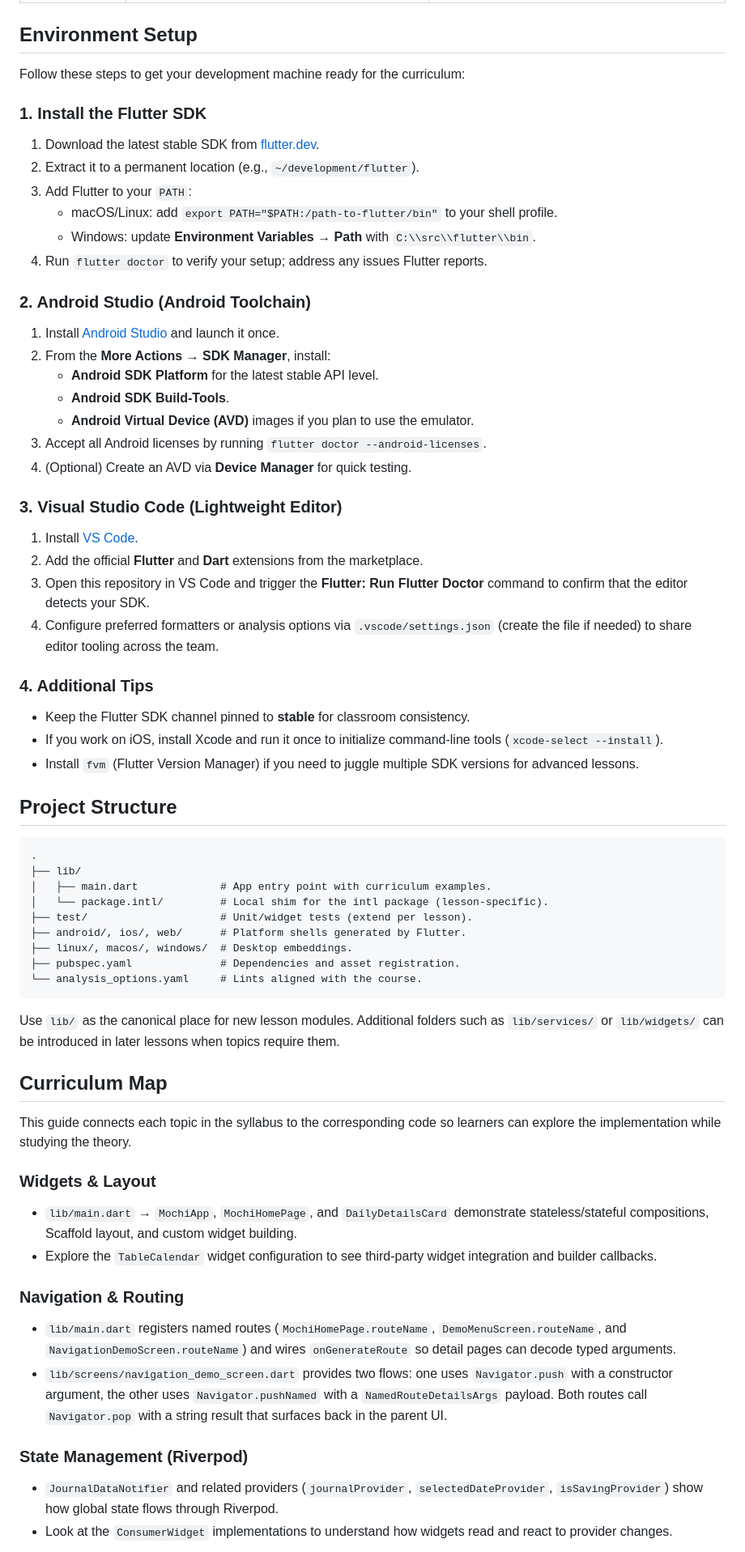
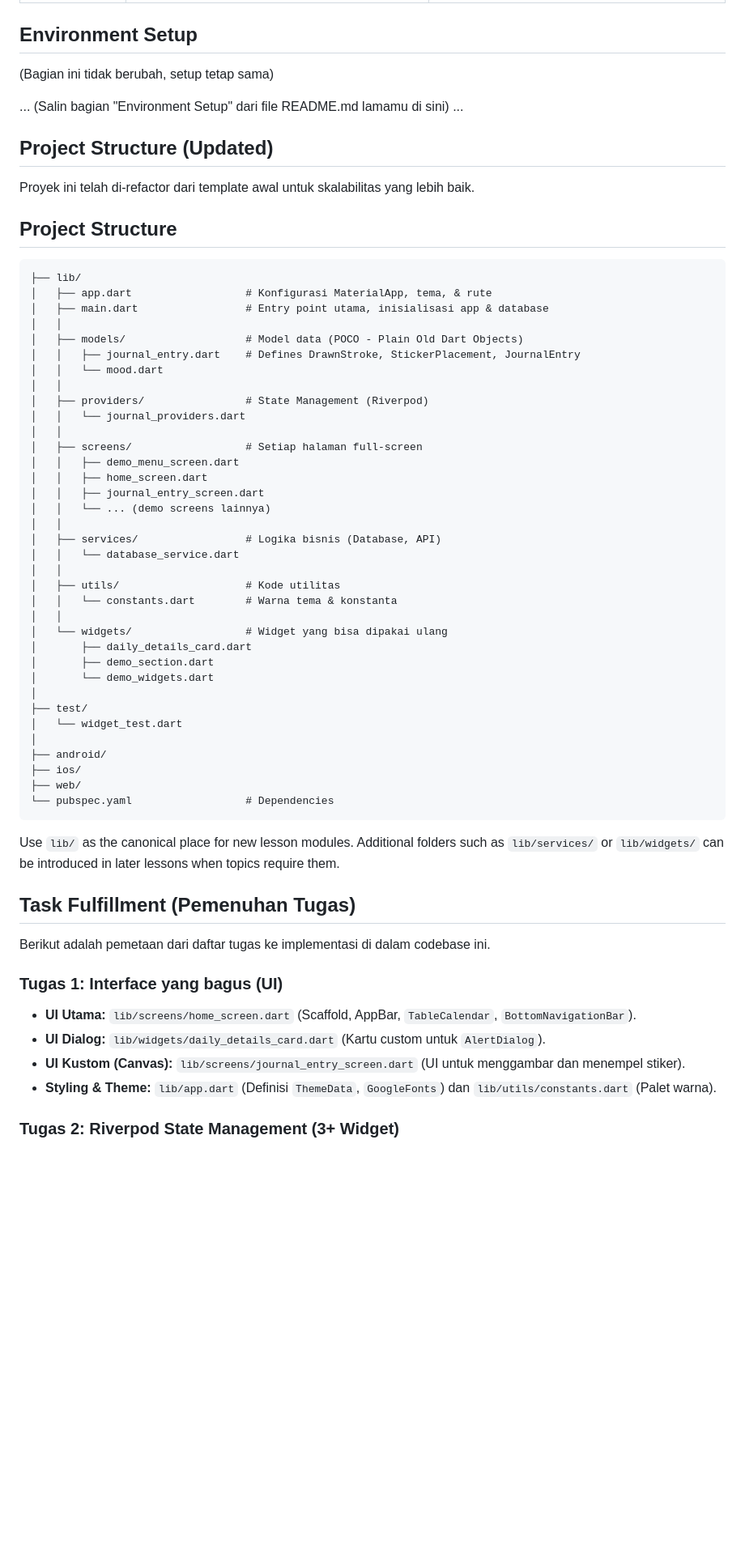
Before and after one commit to kenwillg/mochi, a Markdown page: README.md, the part around one of its changes. Shown at 81% size. Drawn GitHub-style; blank space fills up the shorter version.

Commit message:
Revise README for project structure and tasks
Updated the README to reflect project structure changes and added new sections for task fulfillment and future work.

````diff
--- a/README.md
+++ b/README.md
@@ -14,69 +14,65 @@ Mochi is the teaching companion app for our Flutter curriculum. The codebase is
 
 ## Environment Setup
 
-Follow these steps to get your development machine ready for the curriculum:
+(Bagian ini tidak berubah, setup tetap sama)
 
-### 1. Install the Flutter SDK
+... (Salin bagian "Environment Setup" dari file README.md lamamu di sini) ...
 
-1. Download the latest stable SDK from [flutter.dev](https://docs.flutter.dev/get-started/install).
-2. Extract it to a permanent location (e.g., `~/development/flutter`).
-3. Add Flutter to your `PATH`:
-   - macOS/Linux: add `export PATH="$PATH:/path-to-flutter/bin"` to your shell profile.
-   - Windows: update **Environment Variables → Path** with `C:\\src\\flutter\\bin`.
-4. Run `flutter doctor` to verify your setup; address any issues Flutter reports.
+## Project Structure (Updated)
 
-### 2. Android Studio (Android Toolchain)
-
-1. Install [Android Studio](https://developer.android.com/studio) and launch it once.
-2. From the **More Actions → SDK Manager**, install:
-   - **Android SDK Platform** for the latest stable API level.
-   - **Android SDK Build-Tools**.
-   - **Android Virtual Device (AVD)** images if you plan to use the emulator.
-3. Accept all Android licenses by running `flutter doctor --android-licenses`.
-4. (Optional) Create an AVD via **Device Manager** for quick testing.
-
-### 3. Visual Studio Code (Lightweight Editor)
-
-1. Install [VS Code](https://code.visualstudio.com/).
-2. Add the official **Flutter** and **Dart** extensions from the marketplace.
-3. Open this repository in VS Code and trigger the **Flutter: Run Flutter Doctor** command to confirm that the editor detects your SDK.
-4. Configure preferred formatters or analysis options via `.vscode/settings.json` (create the file if needed) to share editor tooling across the team.
-
-### 4. Additional Tips
-
-- Keep the Flutter SDK channel pinned to **stable** for classroom consistency.
-- If you work on iOS, install Xcode and run it once to initialize command-line tools (`xcode-select --install`).
-- Install `fvm` (Flutter Version Manager) if you need to juggle multiple SDK versions for advanced lessons.
-
+Proyek ini telah di-refactor dari template awal untuk skalabilitas yang lebih baik.
 ## Project Structure
 
 ```
-.
 ├── lib/
-│   ├── main.dart             # App entry point with curriculum examples.
-│   └── package.intl/         # Local shim for the intl package (lesson-specific).
-├── test/                     # Unit/widget tests (extend per lesson).
-├── android/, ios/, web/      # Platform shells generated by Flutter.
-├── linux/, macos/, windows/  # Desktop embeddings.
-├── pubspec.yaml              # Dependencies and asset registration.
-└── analysis_options.yaml     # Lints aligned with the course.
+│   ├── app.dart                  # Konfigurasi MaterialApp, tema, & rute
+│   ├── main.dart                 # Entry point utama, inisialisasi app & database
+│   │
+│   ├── models/                   # Model data (POCO - Plain Old Dart Objects)
+│   │   ├── journal_entry.dart    # Defines DrawnStroke, StickerPlacement, JournalEntry
+│   │   └── mood.dart
+│   │
+│   ├── providers/                # State Management (Riverpod)
+│   │   └── journal_providers.dart
+│   │
+│   ├── screens/                  # Setiap halaman full-screen
+│   │   ├── demo_menu_screen.dart
+│   │   ├── home_screen.dart
+│   │   ├── journal_entry_screen.dart
+│   │   └── ... (demo screens lainnya)
+│   │
+│   ├── services/                 # Logika bisnis (Database, API)
+│   │   └── database_service.dart
+│   │
+│   ├── utils/                    # Kode utilitas
+│   │   └── constants.dart        # Warna tema & konstanta
+│   │
+│   └── widgets/                  # Widget yang bisa dipakai ulang
+│       ├── daily_details_card.dart
+│       ├── demo_section.dart
+│       └── demo_widgets.dart
+│
+├── test/
+│   └── widget_test.dart
+│
+├── android/
+├── ios/
+├── web/
+└── pubspec.yaml                  # Dependencies
 ```
 
 Use `lib/` as the canonical place for new lesson modules. Additional folders such as `lib/services/` or `lib/widgets/` can be introduced in later lessons when topics require them.
 
-## Curriculum Map
+## Task Fulfillment (Pemenuhan Tugas)
 
-This guide connects each topic in the syllabus to the corresponding code so learners can explore the implementation while studying the theory.
+Berikut adalah pemetaan dari daftar tugas ke implementasi di dalam codebase ini.
 
-### Widgets & Layout
-- `lib/main.dart` → `MochiApp`, `MochiHomePage`, and `DailyDetailsCard` demonstrate stateless/stateful compositions, Scaffold layout, and custom widget building.
-- Explore the `TableCalendar` widget configuration to see third-party widget integration and builder callbacks.
+### Tugas 1: Interface yang bagus (UI)
 
-### Navigation & Routing
-- `lib/main.dart` registers named routes (`MochiHomePage.routeName`, `DemoMenuScreen.routeName`, and `NavigationDemoScreen.routeName`) and wires `onGenerateRoute` so detail pages can decode typed arguments.
-- `lib/screens/navigation_demo_screen.dart` provides two flows: one uses `Navigator.push` with a constructor argument, the other uses `Navigator.pushNamed` with a `NamedRouteDetailsArgs` payload. Both routes call `Navigator.pop` with a string result that surfaces back in the parent UI.
+* **UI Utama:** `lib/screens/home_screen.dart` (Scaffold, AppBar, `TableCalendar`, `BottomNavigationBar`).
+* **UI Dialog:** `lib/widgets/daily_details_card.dart` (Kartu custom untuk `AlertDialog`).
+* **UI Kustom (Canvas):** `lib/screens/journal_entry_screen.dart` (UI untuk menggambar dan menempel stiker).
+* **Styling & Theme:** `lib/app.dart` (Definisi `ThemeData`, `GoogleFonts`) dan `lib/utils/constants.dart` (Palet warna).
 
-### State Management (Riverpod)
-- `JournalDataNotifier` and related providers (`journalProvider`, `selectedDateProvider`, `isSavingProvider`) show how global state flows through Riverpod.
-- Look at the `ConsumerWidget` implementations to understand how widgets read and react to provider changes.
+### Tugas 2: Riverpod State Management (3+ Widget)
 
````
Also changed, not shown: other parts of README.md (+58 -14 lines).
